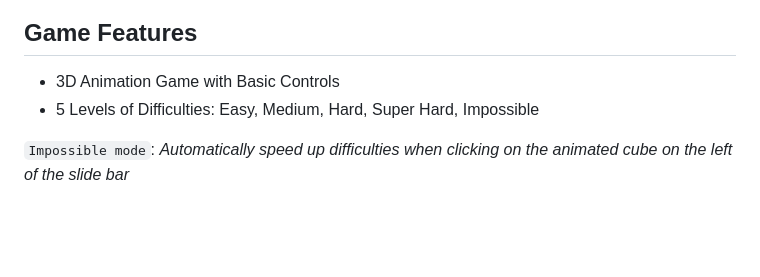
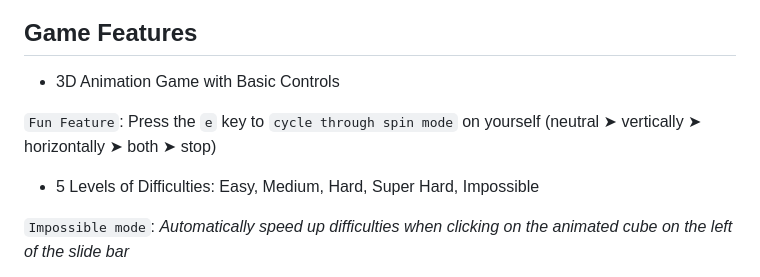
Before and after one commit to ZinWR/CubeGame, a Markdown page: README.md, the part around the change. GitHub-like rendering; blank space fills up the shorter version.

Commit message:
Updated game feature spin mode

```diff
--- a/README.md
+++ b/README.md
@@ -40,6 +40,9 @@ Solo Project by - [@Quan Nguyen](https://github.com/ZinWR)
 ## Game Features
 
 - 3D Animation Game with Basic Controls
+
+`Fun Feature`: Press the `e` key to `cycle through spin mode` on yourself (neutral ➤ vertically ➤ horizontally ➤ both ➤ stop)
+
 - 5 Levels of Difficulties: Easy, Medium, Hard, Super Hard, Impossible
 
 `Impossible mode`: *Automatically speed up difficulties when clicking on the animated cube on the left of the slide bar*
```
